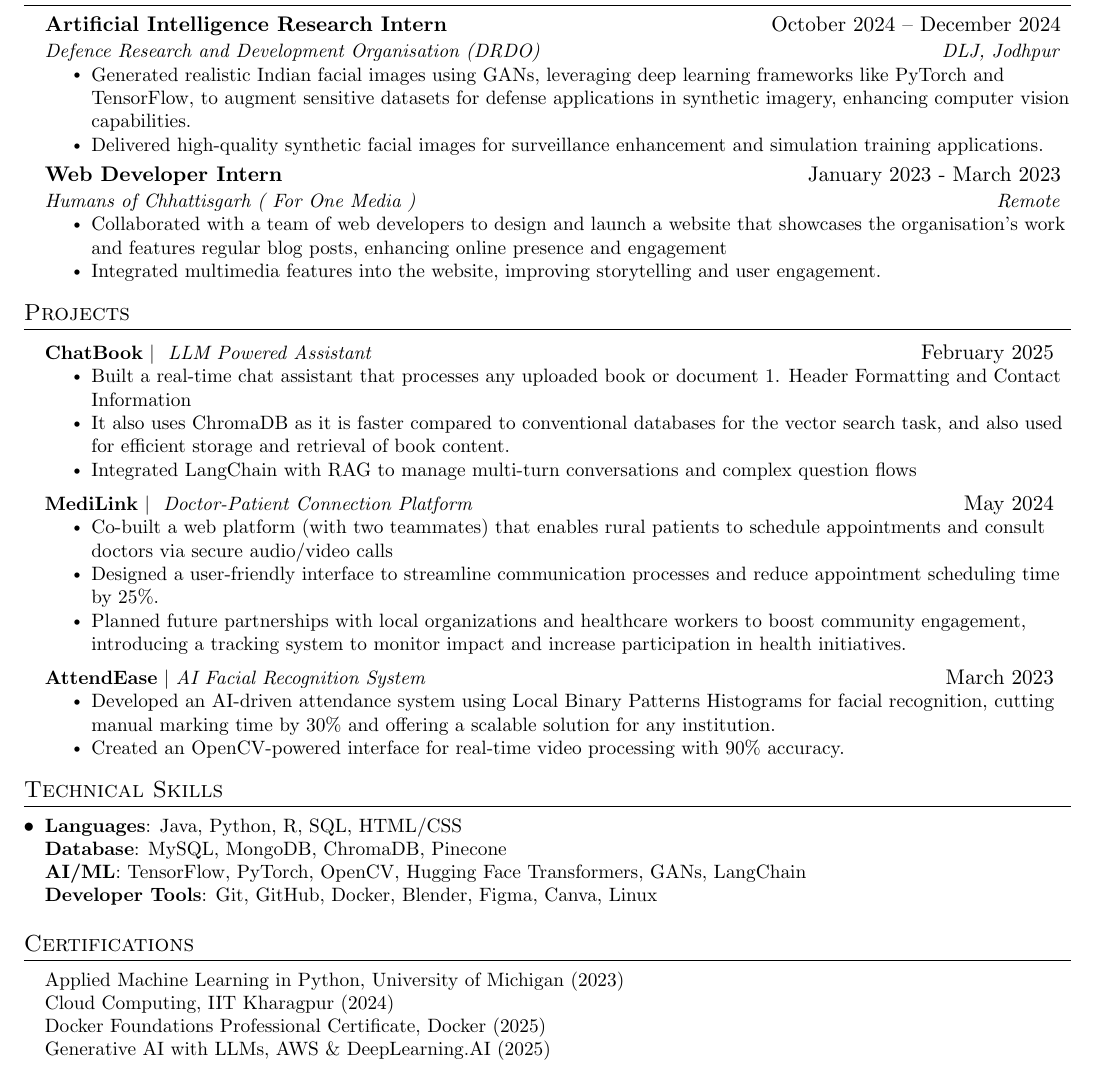
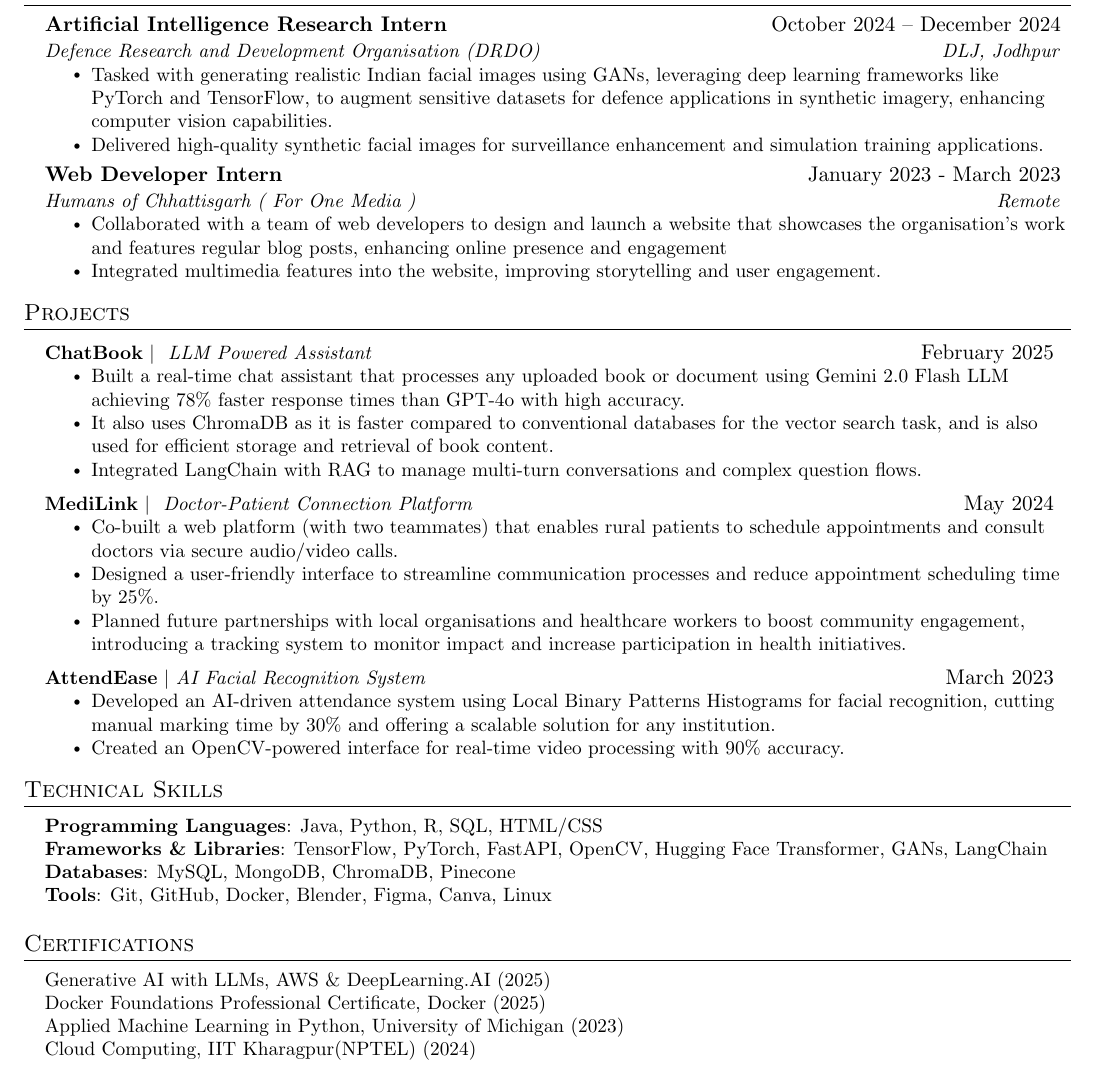
Before and after one commit to SiddharthPaliwal01/Resume, a LaTeX document (main.tex): part of the page, cut so that both start at the same text. Compiled offline with pdfLaTeX.

Commit message:
Update main.tex

```diff
--- a/main.tex
+++ b/main.tex
@@ -25,7 +25,7 @@
 \hypersetup{
   colorlinks=true,
   linkcolor=blue,
-  urlcolor=black
+  urlcolor=blue
 }
 
 
@@ -151,7 +151,7 @@
       {Artificial Intelligence Research Intern}{October 2024 -- December 2024}
       {Defence Research and Development Organisation (DRDO)}{DLJ, Jodhpur}
       \resumeItemListStart
-        \resumeItem{Generated realistic Indian facial images using GANs, leveraging deep learning frameworks like PyTorch and TensorFlow, to augment sensitive datasets for defense applications in synthetic imagery, enhancing computer vision capabilities.}
+        \resumeItem{Tasked with generating realistic Indian facial images using GANs, leveraging deep learning frameworks like PyTorch and TensorFlow, to augment sensitive datasets for defence applications in synthetic imagery, enhancing computer vision capabilities.}
         \resumeItem{ Delivered high-quality synthetic facial images for surveillance enhancement and simulation training applications.}
       \resumeItemListEnd
 
@@ -182,17 +182,16 @@
       \resumeProjectHeading
           {\textbf{ChatBook} $|$ \emph{ LLM Powered Assistant }}{February 2025 }
           \resumeItemListStart
-            \resumeItem{ Built a real-time chat assistant that processes any uploaded book or document 1. Header Formatting and Contact Information }
-            \resumeItem{It also uses ChromaDB as it is faster compared to conventional databases for the vector search task, and also used for efficient storage and retrieval of book content. }
-            \resumeItem{ Integrated LangChain with RAG to manage multi-turn conversations and complex question flows}
+            \resumeItem{ Built a real-time chat assistant that processes any uploaded book or document using Gemini 2.0 Flash LLM achieving 78\% faster response times than GPT-4o with high accuracy.}
+            \resumeItem{It also uses ChromaDB as it is faster compared to conventional databases for the vector search task, and is also used for efficient storage and retrieval of book content. }
+            \resumeItem{ Integrated LangChain with RAG to manage multi-turn conversations and complex question flows.}
           \resumeItemListEnd
       \resumeProjectHeading
           {\textbf{MediLink} $|$ \emph{ Doctor-Patient Connection Platform }}{May 2024 }
           \resumeItemListStart
-            \resumeItem{Co-built a web platform (with two teammates) that enables rural patients to schedule appointments and consult doctors via secure audio/video calls}
-            \resumeItem{Designed a user-friendly interface to streamline communication processes and reduce appointment scheduling time by
-25\%. }
-            \resumeItem{Planned future partnerships with local organizations and healthcare workers to boost community engagement, introducing a tracking system to monitor impact and increase participation in health initiatives.}
+            \resumeItem{Co-built a web platform (with two teammates) that enables rural patients to schedule appointments and consult doctors via secure audio/video calls.}
+            \resumeItem{Designed a user-friendly interface to streamline communication processes and reduce appointment scheduling time by 25\%.}
+            \resumeItem{Planned future partnerships with local organisations and healthcare workers to boost community engagement, introducing a tracking system to monitor impact and increase participation in health initiatives.}
           \resumeItemListEnd
         \resumeProjectHeading
           {\textbf{AttendEase} $|$ \emph{AI Facial Recognition System }}{March 2023 }
@@ -204,27 +203,25 @@
     \resumeSubHeadingListEnd
 
 
-
-%-----------PROGRAMMING SKILLS-----------
+%-----------TECHNICAL SKILLS-----------
 \section{Technical Skills}
-\begin{itemize}[leftmargin=0.15in]
-    \item \small{
-        \textbf{Languages}: Java, Python, R, SQL, HTML/CSS \\
-        \textbf{Database}: MySQL, MongoDB, ChromaDB, Pinecone \\
-        \textbf{AI/ML}: TensorFlow, PyTorch, OpenCV, Hugging Face Transformers, GANs, LangChain \\
-        \textbf{Developer Tools}: Git, GitHub, Docker, Blender, Figma, Canva, Linux
-    }
-\end{itemize}
+ \begin{itemize}[leftmargin=0.15in, label={}]
+    \small{\item{
+     \textbf{Programming Languages}{: Java, Python, R, SQL, HTML/CSS} \\
+     \textbf{Frameworks \& Libraries}{: TensorFlow, PyTorch, FastAPI, OpenCV, Hugging Face Transformer, GANs, LangChain} \\
+     \textbf{Databases}{: MySQL, MongoDB, ChromaDB, Pinecone} \\
+     \textbf{Tools}{: Git, GitHub, Docker, Blender, Figma, Canva, Linux}
+    }}
+ \end{itemize}
 
 %-----------CERTIFICATIONS-----------
 \section{Certifications}
  \begin{itemize}[leftmargin=0.15in, label={}]
     \small{\item{
-       Applied Machine Learning in Python, University of Michigan (2023) \\
-       Cloud Computing, IIT Kharagpur (2024) \\
-       Docker Foundations Professional Certificate, Docker (2025) \\
-       Generative AI with LLMs, AWS \& DeepLearning.AI (2025)
-
+        Generative AI with LLMs, AWS \& DeepLearning.AI (2025) \\
+        Docker Foundations Professional Certificate, Docker (2025) \\
+        Applied Machine Learning in Python, University of Michigan (2023) \\
+        Cloud Computing, IIT Kharagpur(NPTEL) (2024) \\
     }}
  \end{itemize}
 
```
Also changed, not shown: main.tex (4 more changed lines).
